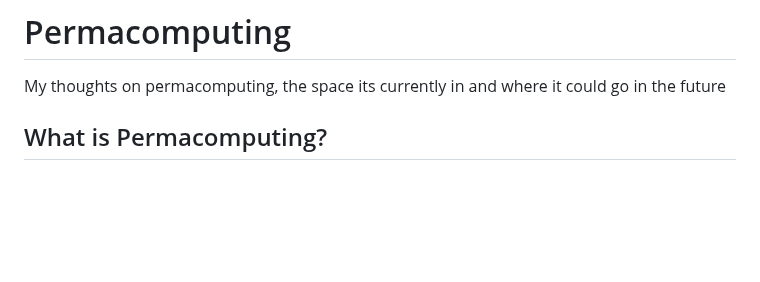
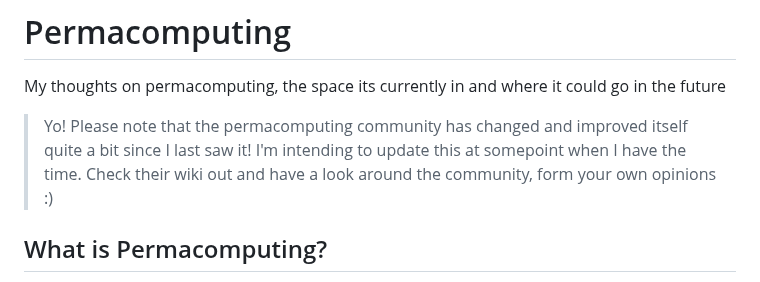
Before and after one commit to Wil-Ro/BlogPosts, a Markdown page: posts/Thoughts and Essays/Permacomputing.md, the part around the change. GitHub-like rendering; blank space fills up the shorter version.

Commit message:
adds new note to permacomputing post

```diff
--- a/posts/Thoughts and Essays/Permacomputing.md
+++ b/posts/Thoughts and Essays/Permacomputing.md
@@ -1,6 +1,8 @@
 
 # Permacomputing
 My thoughts on permacomputing, the space its currently in and where it could go in the future
+
+> Yo! Please note that the permacomputing community has changed and improved itself quite a bit since I last saw it! I'm intending to update this at somepoint when I have the time. Check their wiki out and have a look around the community, form your own opinions :)
 
 ## What is Permacomputing?
 Permacomputing is a really interesting concept that I came across sometime around 2021-2022. Its a movement based around environmentally sustainable ways of using computers originating from the ideas behind [Permaculture](https://en.wikipedia.org/wiki/Permaculture) (a set of ideas around sustainable small scale farming and land management.).
```
